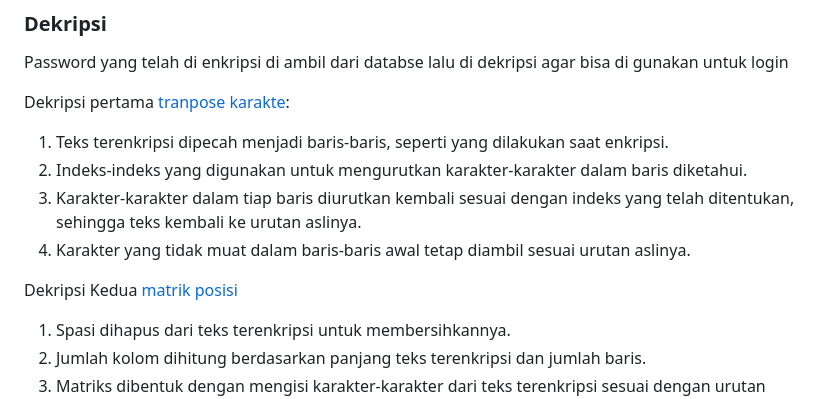
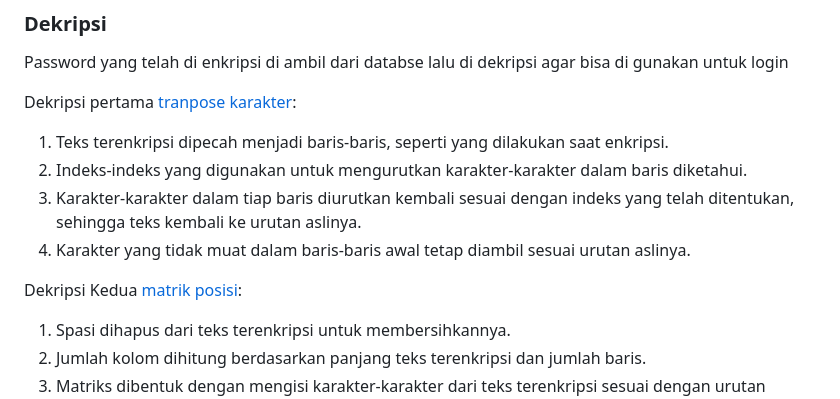
Before and after one commit to Rizalpringgandani/UTS_KRIPTO, a Markdown page: README.md, the part around one of its changes. GitHub-like rendering.

```diff
--- a/README.md
+++ b/README.md
@@ -35,13 +35,13 @@ Hasil Entripsi tersebut lalu di kirim ke database
 
 Password yang telah di enkripsi di ambil dari databse lalu di dekripsi agar bisa di gunakan untuk login
 
-Dekripsi pertama  [tranpose karakte](https://github.com/Rizalpringgandani/UTS_KRIPTO/blob/main/CiperTranposisiTemanPiero/function/transpose_karakter.php):
+Dekripsi pertama  [tranpose karakter](https://github.com/Rizalpringgandani/UTS_KRIPTO/blob/main/CiperTranposisiTemanPiero/function/transpose_karakter.php):
 1. Teks terenkripsi dipecah menjadi baris-baris, seperti yang dilakukan saat enkripsi.
 2. Indeks-indeks yang digunakan untuk mengurutkan karakter-karakter dalam baris diketahui.
 3. Karakter-karakter dalam tiap baris diurutkan kembali sesuai dengan indeks yang telah ditentukan, sehingga teks kembali ke urutan aslinya.
 4. Karakter yang tidak muat dalam baris-baris awal tetap diambil sesuai urutan aslinya.
 
-Dekripsi Kedua  [matrik posisi](https://github.com/Rizalpringgandani/UTS_KRIPTO/blob/main/CiperTranposisiTemanPiero/function/matrik_posisi.php)
+Dekripsi Kedua  [matrik posisi](https://github.com/Rizalpringgandani/UTS_KRIPTO/blob/main/CiperTranposisiTemanPiero/function/matrik_posisi.php):
 1. Spasi dihapus dari teks terenkripsi untuk membersihkannya.
 2. Jumlah kolom dihitung berdasarkan panjang teks terenkripsi dan jumlah baris.
 3. Matriks dibentuk dengan mengisi karakter-karakter dari teks terenkripsi sesuai dengan urutan kolom dan baris.
```
Also changed, not shown: other parts of README.md (+12 -0 lines).
